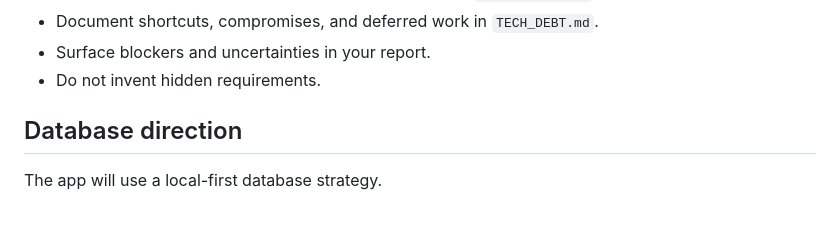
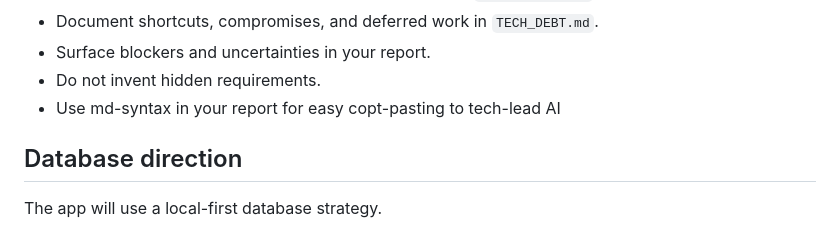
Before and after one commit to stianglomsrod/nikkoprogging, a Markdown page: companion_app/PROJECT_DNA.md, the part around the change. GitHub-like rendering.

Commit message:
Add note on using markdown syntax for tech lead AI reports

```diff
--- a/companion_app/PROJECT_DNA.md
+++ b/companion_app/PROJECT_DNA.md
@@ -74,6 +74,7 @@ These are deferred by design and should only be introduced when explicitly reque
 - Document shortcuts, compromises, and deferred work in `TECH_DEBT.md`.
 - Surface blockers and uncertainties in your report.
 - Do not invent hidden requirements.
+- Use md-syntax in your report for easy copt-pasting to tech-lead AI
 
 ## Database direction
 
```
